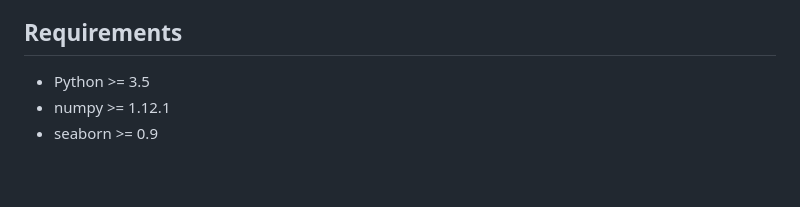
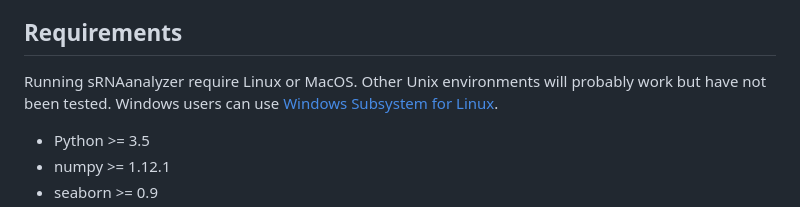
Before and after one commit to lu1215/MutaCLASH, a Markdown page: README.md, the part around the change. GitHub-like rendering; blank space fills up the shorter version.

```diff
--- a/README.md
+++ b/README.md
@@ -57,6 +57,8 @@ The output figures generated by the MutaCLASH pipeline include:
 Please refer to the corresponding tool documentation for more details on the specific output files and their interpretations.
 
 ## Requirements
+Running sRNAanalyzer require Linux or MacOS. Other Unix environments will probably work but have not been tested. Windows users can use [Windows Subsystem for Linux](https://docs.microsoft.com/en-us/windows/wsl/install-win10).
+
 - Python >= 3.5
 - numpy >= 1.12.1
 - seaborn >= 0.9
```
